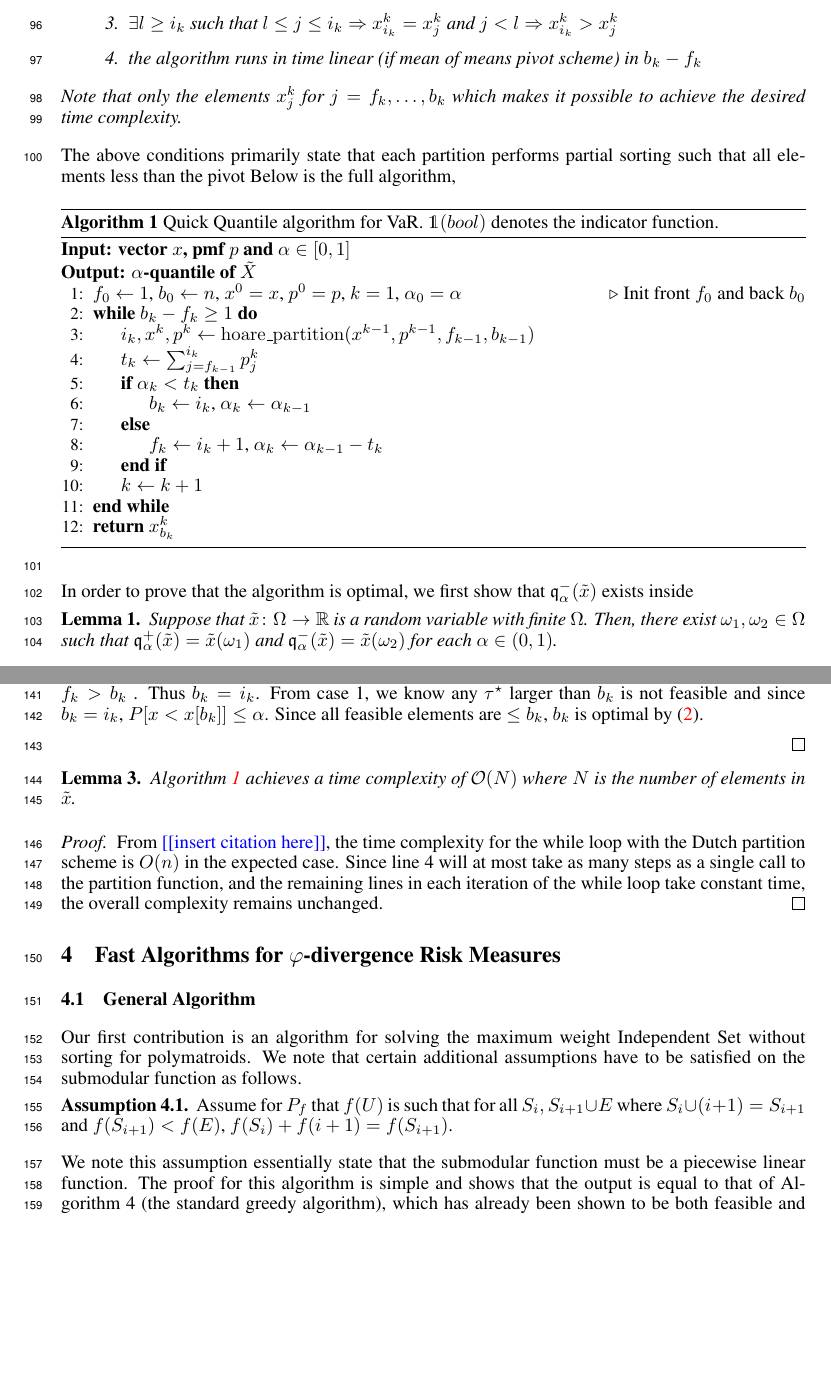
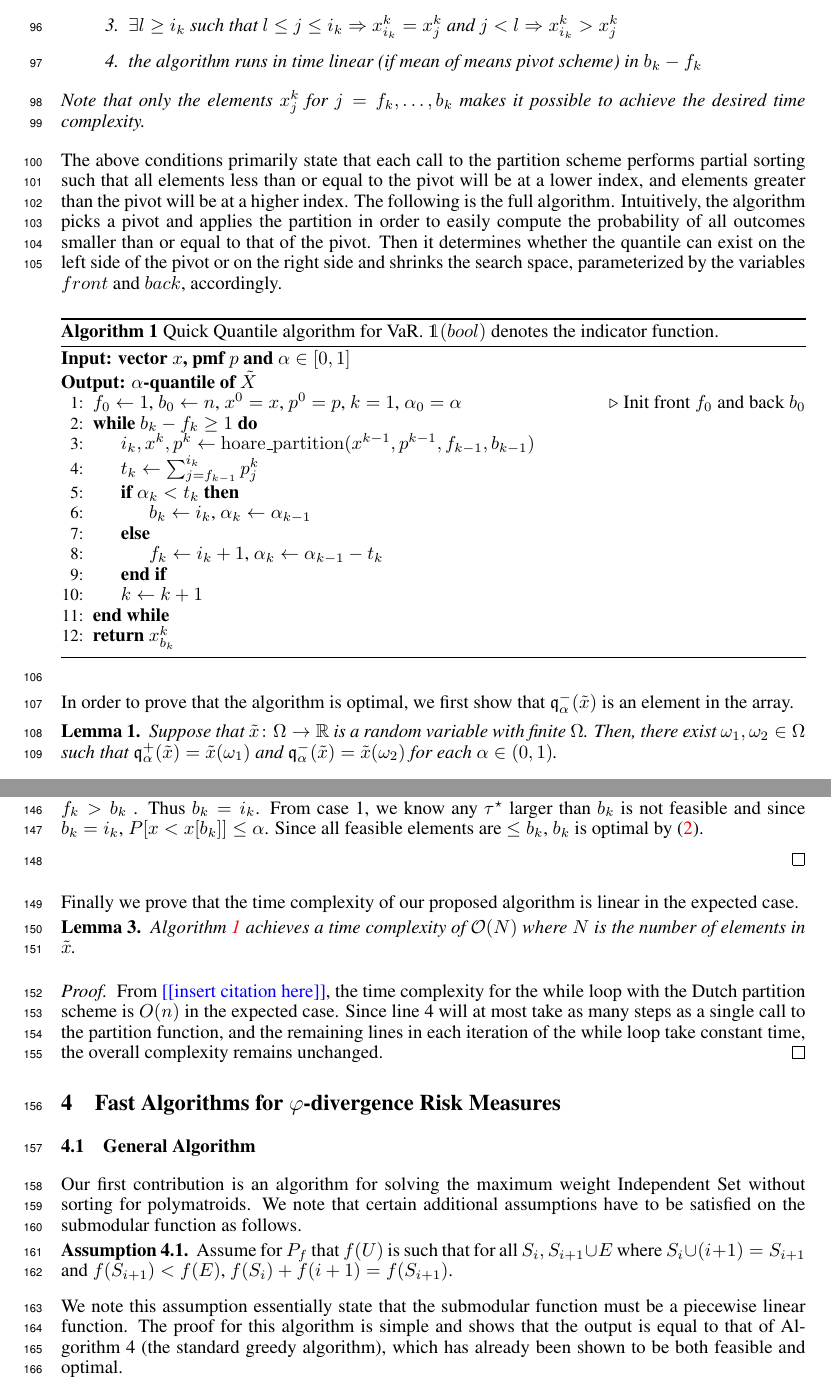
Before and after one commit to GersiD/FastCVaR, a LaTeX document (main.tex): two parts of pages 4 and 5 of 11, joined at a grey line, cut so that both start at the same text, the shorter picture padded with empty space. Compiled offline with pdfLaTeX.

Commit message:
Update on Overleaf.

```diff
--- a/main.tex
+++ b/main.tex
@@ -235,10 +235,10 @@ The Hoare's partition scheme $i_k, x^k, p^k \gets \operatorname{partition}(x^{k-
   \item $\exists l \ge i_k$ such that $ l \le j \le i_k \Rightarrow x^k_{i_k} = x^k_j $ and $ j < l \Rightarrow x^k_{i_k} > x^k_j $
   \item the algorithm runs in time linear (if mean of means pivot scheme) in $b_k - f_k$
   \end{enumerate}
-  Note that only the elements  $x^k_j$ for $j = f_k, \dots, b_k$ which makes it possible to achieve the desired time complexity.
+  Note that only the elements $x^k_j$ for $j = f_k, \dots, b_k$ makes it possible to achieve the desired time complexity.
 \end{lemma}
-The above conditions primarily state that each partition performs partial sorting such that all elements less than the pivot
-Below is the full algorithm,
+The above conditions primarily state that each call to the partition scheme performs partial sorting such that all elements less than or equal to the pivot will be at a lower index, and elements greater than the pivot will be at a higher index.
+The following is the full algorithm. Intuitively, the algorithm picks a pivot and applies the partition in order to easily compute the probability of all outcomes smaller than or equal to that of the pivot. Then it determines whether the quantile can exist on the left side of the pivot or on the right side and shrinks the search space, parameterized by the variables $front$ and $back$, accordingly.
 \begin{algorithm}
   \algrenewcommand\algorithmicrequire{\textbf{Input: vector $x$, pmf $p$ and $\alpha \in [0,1]$}}
   \algrenewcommand\algorithmicensure{\textbf{Output: $\alpha$-quantile of $\tilde{X}$}}
@@ -261,7 +261,7 @@ Below is the full algorithm,
   \end{algorithmic}
 \end{algorithm}
 
-In order to prove that the algorithm is optimal, we first show that $\quant_{\alpha}^-(\tilde{x})$ exists inside
+In order to prove that the algorithm is optimal, we first show that $\quant_{\alpha}^-(\tilde{x})$ is an element in the array.
 
 \begin{lem}
 Suppose that $\tilde{x}\colon \Omega \to \Real$ is a random variable with finite $\Omega$. Then, there exist $\omega_1, \omega_2\in \Omega$ such that $\quant_{\alpha}^+(\tilde{x}) = \tilde{x}(\omega_1)$ and $\quant_{\alpha}^-(\tilde{x}) = \tilde{x}(\omega_2)$ for each $\alpha\in (0,1)$.
@@ -322,6 +322,7 @@ During the loop: There are five possible scenarios at each iteration:
 
  \end{proof}
  \end{lem}
+ Finally we prove that the time complexity of our proposed algorithm is linear in the expected case.
 \begin{lem}
   \Cref{alg:quick_quantile} achieves a time complexity of $\mathcal{O}(N)$
   where $N$ is the number of elements in $\tilde{x}$.
```
